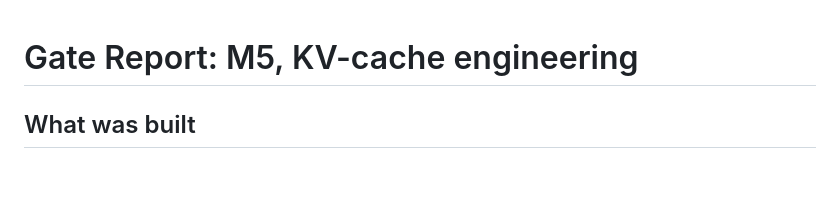
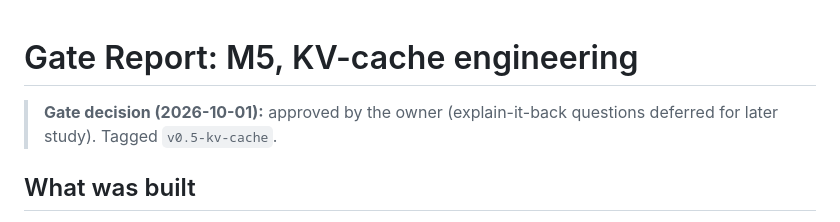
Before and after one commit to ish-codes-magic/bytes-per-token, a Markdown page: docs/gates/M5-report.md, the part around the change. Drawn GitHub-style; blank space fills up the shorter version.

Commit message:
Record the M5 gate decision

```diff
--- a/docs/gates/M5-report.md
+++ b/docs/gates/M5-report.md
@@ -1,4 +1,7 @@
 # Gate Report: M5, KV-cache engineering
+
+> **Gate decision (2026-10-01):** approved by the owner (explain-it-back questions deferred for later study).
+> Tagged `v0.5-kv-cache`.
 
 ## What was built
 
```
